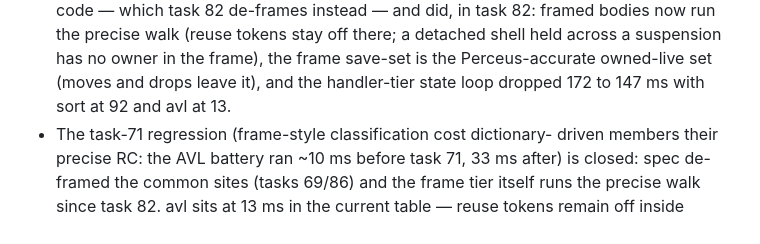
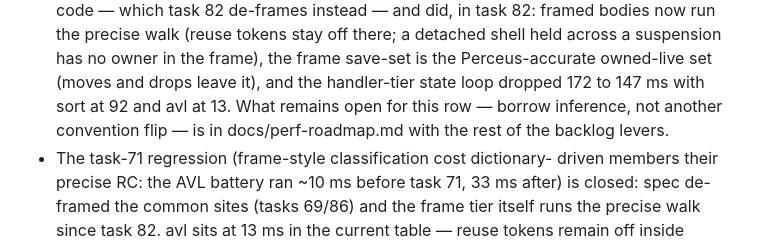
Before and after one commit to jbwinters/jacquard-lang, a Markdown page: docs/native-compilation.md, the part around the change. GitHub-like rendering.

```diff
--- a/docs/native-compilation.md
+++ b/docs/native-compilation.md
@@ -175,7 +175,9 @@ designed. The remaining gap to hand C in the empty-row core:
   suspension has no owner in the frame), the frame save-set is the
   Perceus-accurate owned-live set (moves and drops leave it), and the
   handler-tier state loop dropped 172 to 147 ms with sort at 92 and avl
-  at 13.
+  at 13. What remains open for this row — borrow inference, not another
+  convention flip — is in docs/perf-roadmap.md with the rest of the
+  backlog levers.
 - The task-71 regression (frame-style classification cost dictionary-
   driven members their precise RC: the AVL battery ran ~10 ms before
   task 71, 33 ms after) is closed: spec de-framed the common sites
```
Also changed, not shown: docs/benchmarks.md (+2 -0 lines), docs/perf-roadmap.md (added, +115 -0 lines).
